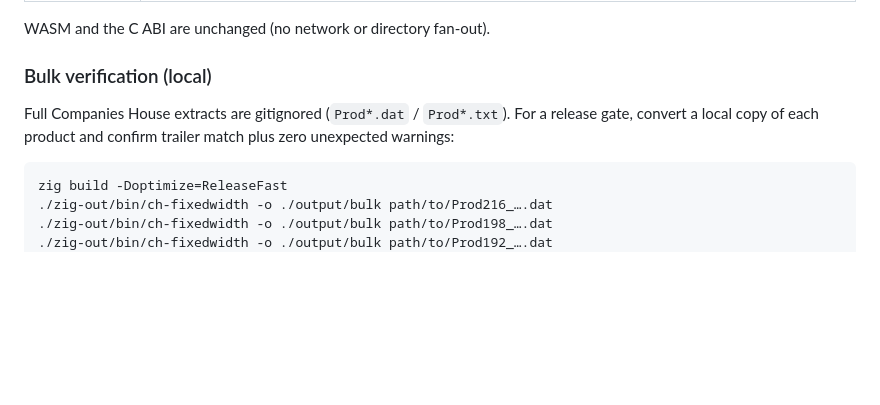
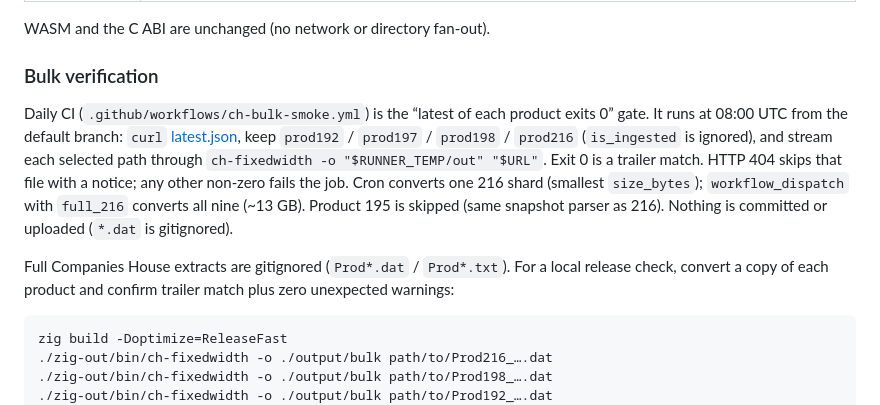
Before and after one commit to mrbrianevans/ch-fixedwidth, a Markdown page: docs/development.md, the part around the change. Rendered like a GitHub page; blank space fills up the shorter version.

Commit message:
Document the daily latest-file bulk smoke gate
Point development notes and the freeze doc at the 08:00 UTC catalogue convert, including the 216 shard vs full_216 split and 404 skip rule.

````diff
--- a/docs/development.md
+++ b/docs/development.md
@@ -40,9 +40,11 @@ The native CLI accepts a local file path, a **directory** of `.dat` files, an `h
 
 WASM and the C ABI are unchanged (no network or directory fan-out).
 
-### Bulk verification (local)
+### Bulk verification
 
-Full Companies House extracts are gitignored (`Prod*.dat` / `Prod*.txt`). For a release gate, convert a local copy of each product and confirm trailer match plus zero unexpected warnings:
+Daily CI (`.github/workflows/ch-bulk-smoke.yml`) is the “latest of each product exits 0” gate. It runs at 08:00 UTC from the default branch: `curl` [latest.json](https://s3.companiescatalogue.co.uk/latest.json), keep `prod192` / `prod197` / `prod198` / `prod216` (`is_ingested` is ignored), and stream each selected path through `ch-fixedwidth -o "$RUNNER_TEMP/out" "$URL"`. Exit 0 is a trailer match. HTTP 404 skips that file with a notice; any other non-zero fails the job. Cron converts one 216 shard (smallest `size_bytes`); `workflow_dispatch` with `full_216` converts all nine (~13 GB). Product 195 is skipped (same snapshot parser as 216). Nothing is committed or uploaded (`*.dat` is gitignored).
+
+Full Companies House extracts are gitignored (`Prod*.dat` / `Prod*.txt`). For a local release check, convert a copy of each product and confirm trailer match plus zero unexpected warnings:
 
 ```bash
 zig build -Doptimize=ReleaseFast
````
Also changed, not shown: CHANGELOG.md (+1 -0 lines), docs/stability.md (+4 -0 lines).
